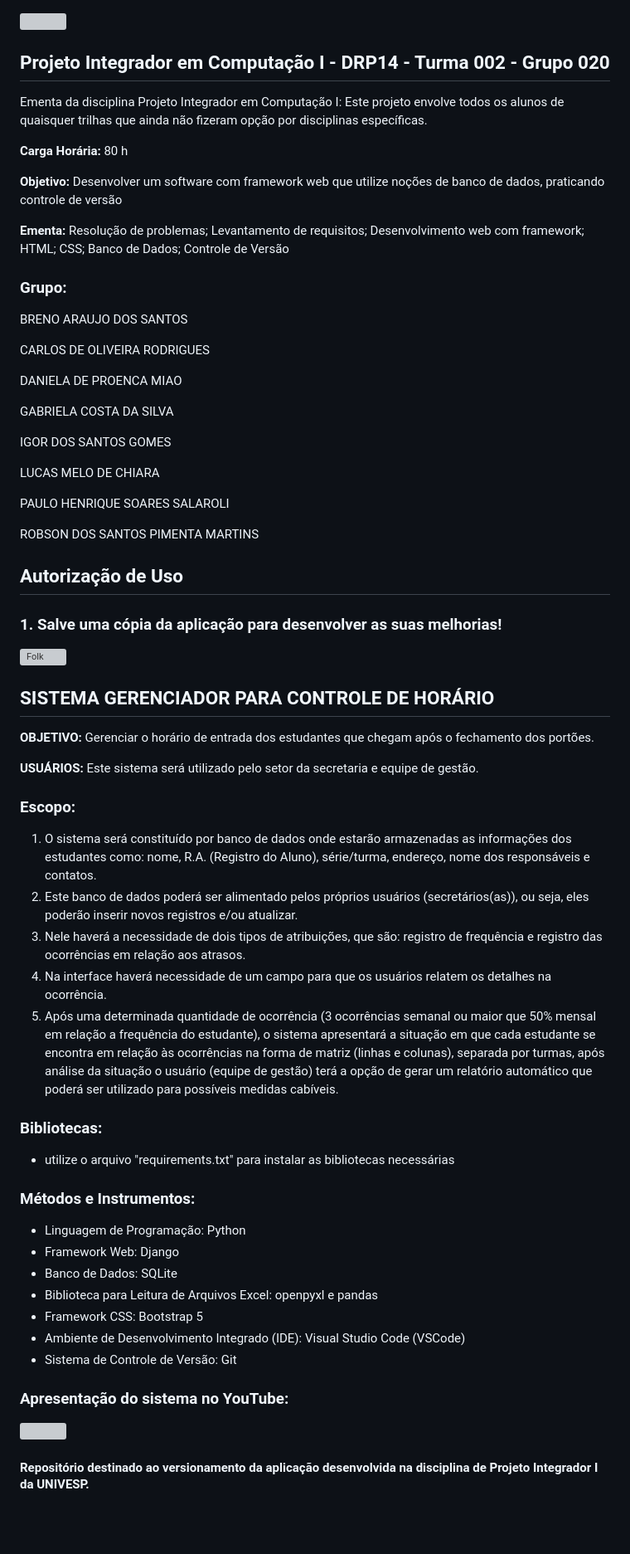
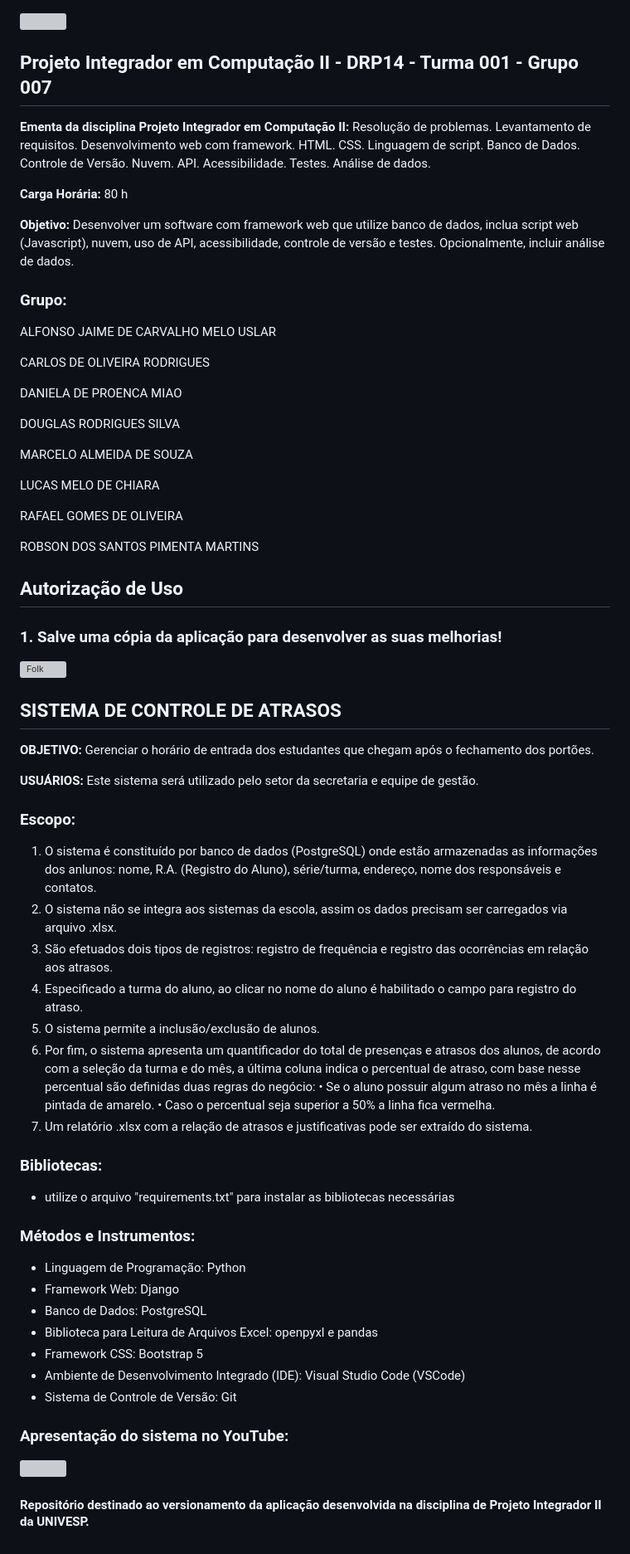
Before and after one commit to rgomesrgo/UNIVESP-PI-Sistema_Gerenciador_de_Atrasos, a Markdown page: README.md, the part around the change. Shown at 83% size. GitHub-like rendering; blank space fills up the shorter version; grey boxes are pictures that could not be loaded.

Commit message:
Commit_20250914_001: atualização README para o PI-II

```diff
--- a/README.md
+++ b/README.md
@@ -4,31 +4,30 @@
 </div>
 
 
-## Projeto Integrador em Computação I - DRP14 - Turma 002 - Grupo 020
-Ementa da disciplina Projeto Integrador em Computação I: Este projeto envolve todos os alunos de quaisquer trilhas que ainda não fizeram opção por disciplinas específicas.
+## Projeto Integrador em Computação II - DRP14 - Turma 001 - Grupo 007
+**Ementa da disciplina Projeto Integrador em Computação II:** Resolução de problemas. Levantamento de requisitos. Desenvolvimento web com framework. HTML. CSS. Linguagem de script. Banco de Dados. Controle de Versão. Nuvem. API. Acessibilidade. Testes. Análise de dados.
 
 **Carga Horária:** 80 h
 
-**Objetivo:** Desenvolver um software com framework web que utilize noções de banco de dados, praticando controle de versão
-
-**Ementa:** Resolução de problemas; Levantamento de requisitos; Desenvolvimento web com framework; HTML; CSS; Banco de Dados; Controle de Versão
+**Objetivo:** Desenvolver um software com framework web que utilize banco de dados, inclua script web (Javascript), nuvem, uso de API, acessibilidade, controle de versão e testes. Opcionalmente, incluir análise de dados.
 
 ### Grupo:
-BRENO ARAUJO DOS SANTOS
+ALFONSO JAIME DE CARVALHO MELO USLAR
 
 CARLOS DE OLIVEIRA RODRIGUES
 
 DANIELA DE PROENCA MIAO
 
-GABRIELA COSTA DA SILVA
+DOUGLAS RODRIGUES SILVA
 
-IGOR DOS SANTOS GOMES
+MARCELO ALMEIDA DE SOUZA
 
 LUCAS MELO DE CHIARA
 
-PAULO HENRIQUE SOARES SALAROLI
+RAFAEL GOMES DE OLIVEIRA
 
 ROBSON DOS SANTOS PIMENTA MARTINS
+
 
 
 ## Autorização de Uso
@@ -37,18 +36,22 @@ ROBSON DOS SANTOS PIMENTA MARTINS
     <img alt="Folk" title="Fork Button" src="https://shields.io/badge/-DAR%20FORK-red.svg?&style=for-the-badge&logo=github&logoColor=white"/></a>
 
 
-## SISTEMA GERENCIADOR PARA CONTROLE DE HORÁRIO
+## SISTEMA DE CONTROLE DE ATRASOS
 
 **OBJETIVO:** Gerenciar o horário de entrada dos estudantes que chegam após o fechamento dos portões.
 
 **USUÁRIOS:** Este sistema será utilizado pelo setor da secretaria e equipe de gestão.
 
 ### Escopo:
-1. O sistema será constituído por banco de dados onde estarão armazenadas as informações dos estudantes como: nome, R.A. (Registro do Aluno), série/turma, endereço, nome dos responsáveis e contatos.
-2. Este banco de dados poderá ser alimentado pelos próprios usuários (secretários(as)), ou seja, eles poderão inserir novos registros e/ou atualizar.
-3. Nele haverá a necessidade de dois tipos de atribuições, que são: registro de frequência e registro das ocorrências em relação aos atrasos.
-4. Na interface haverá necessidade de um campo para que os usuários relatem os detalhes na ocorrência.
-5. Após uma determinada quantidade de ocorrência (3 ocorrências semanal ou maior que 50% mensal em relação a frequência do estudante), o sistema apresentará a situação em que cada estudante se encontra em relação às ocorrências na forma de matriz (linhas e colunas), separada por turmas, após análise da situação o usuário (equipe de gestão) terá a opção de gerar um relatório automático que poderá ser utilizado para possíveis medidas cabíveis.
+1. O sistema é constituído por banco de dados (PostgreSQL) onde estão armazenadas as informações dos anlunos: nome, R.A. (Registro do Aluno), série/turma, endereço, nome dos responsáveis e contatos.
+2. O sistema não se integra aos sistemas da escola, assim os dados precisam ser carregados via arquivo .xlsx.
+3. São efetuados dois tipos de registros: registro de frequência e registro das ocorrências em relação aos atrasos.
+4. Especificado a turma do aluno, ao clicar no nome do aluno é habilitado o campo para registro do atraso.
+5. O sistema permite a inclusão/exclusão de alunos.
+6. Por fim, o sistema apresenta um quantificador do total de presenças e atrasos dos alunos, de acordo com a seleção da turma e do mês, a última coluna indica o percentual de atraso, com base nesse percentual são definidas duas regras do negócio:
+•	Se o aluno possuir algum atraso no mês a linha é pintada de amarelo.
+•	Caso o percentual seja superior a 50% a linha fica vermelha.
+7. Um relatório .xlsx com a relação de atrasos e justificativas pode ser extraído do sistema.
 
 ### Bibliotecas:
 * utilize o arquivo "requirements.txt" para instalar as bibliotecas necessárias
@@ -56,7 +59,7 @@ ROBSON DOS SANTOS PIMENTA MARTINS
 ### Métodos e Instrumentos:
 * Linguagem de Programação: Python
 * Framework Web: Django
-* Banco de Dados: SQLite
+* Banco de Dados: PostgreSQL
 * Biblioteca para Leitura de Arquivos Excel: openpyxl e pandas
 * Framework CSS: Bootstrap 5
 * Ambiente de Desenvolvimento Integrado (IDE): Visual Studio Code (VSCode)
@@ -69,4 +72,4 @@ ROBSON DOS SANTOS PIMENTA MARTINS
 </a>
 
 
-#### Repositório destinado ao versionamento da aplicação desenvolvida na disciplina de Projeto Integrador I da UNIVESP.
+#### Repositório destinado ao versionamento da aplicação desenvolvida na disciplina de Projeto Integrador II da UNIVESP.
```
